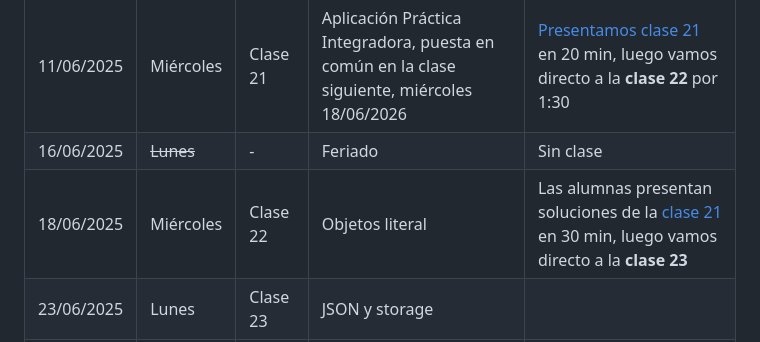
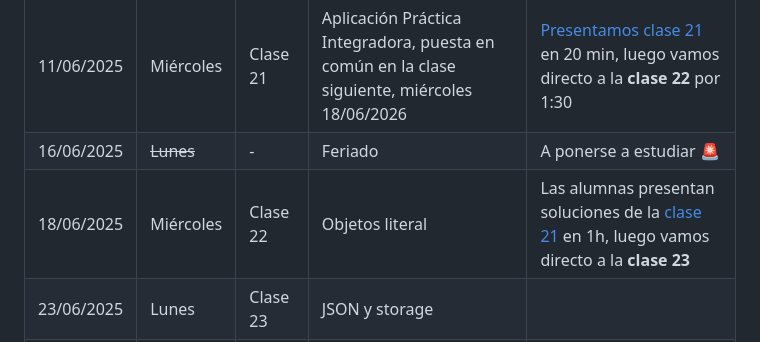
Before and after one commit to Florchu94/FlorenciaCejas, a Markdown page: readme.md, the part around one of its changes. Drawn GitHub-style.

```diff
--- a/readme.md
+++ b/readme.md
@@ -91,8 +92,8 @@ El cronograma con fechas de clases, entregas y temas se irá actualizando semana
 | 04/06/2025  | Miércoles |Clase 19  | Arrays, strings y métodos                                                                |                                                              |
 | 09/06/2025  | Lunes     |Clase 20  | Ciclos                                                                                   |                                                              |
 | 11/06/2025  | Miércoles |Clase 21  | Aplicación Práctica Integradora, puesta en común en la clase siguiente, miércoles 18/06/2026| [Presentamos clase 21](https://github.com/mariaelisaaraya/IngeniasFrontend_2025/blob/main/miniEntregaClase21.md) en 20 min, luego vamos directo a la **clase 22** por 1:30|
-| 16/06/2025  | ~~Lunes~~ | -        | Feriado                                                                                   | Sin clase                                              |
-| 18/06/2025  | Miércoles |Clase 22  | Objetos literal| Las alumnas presentan soluciones de la [clase 21](https://github.com/mariaelisaaraya/IngeniasFrontend_2025/blob/main/miniEntregaClase21.md) en 30 min, luego vamos directo a la **clase 23**    |
+| 16/06/2025  | ~~Lunes~~ | -        | Feriado                                                                                   | A ponerse a estudiar 🚨                                             |
+| 18/06/2025  | Miércoles |Clase 22  | Objetos literal| Las alumnas presentan soluciones de la [clase 21](https://github.com/mariaelisaaraya/IngeniasFrontend_2025/blob/main/miniEntregaClase21.md) en 1h, luego vamos directo a la **clase 23**    |
 | 23/06/2025  | Lunes     |Clase 23   | JSON y storage                                                                            |                                                 |
 | 25/06/2025  | Miércoles |Clase 24   | DOM I                                                                                     |                                                 |
 | 30/06/2025  | Lunes     |Clase 25   | DOM II                                                                                    |                                                 |
```
Also changed, not shown: other parts of readme.md (+1 -0 lines).
